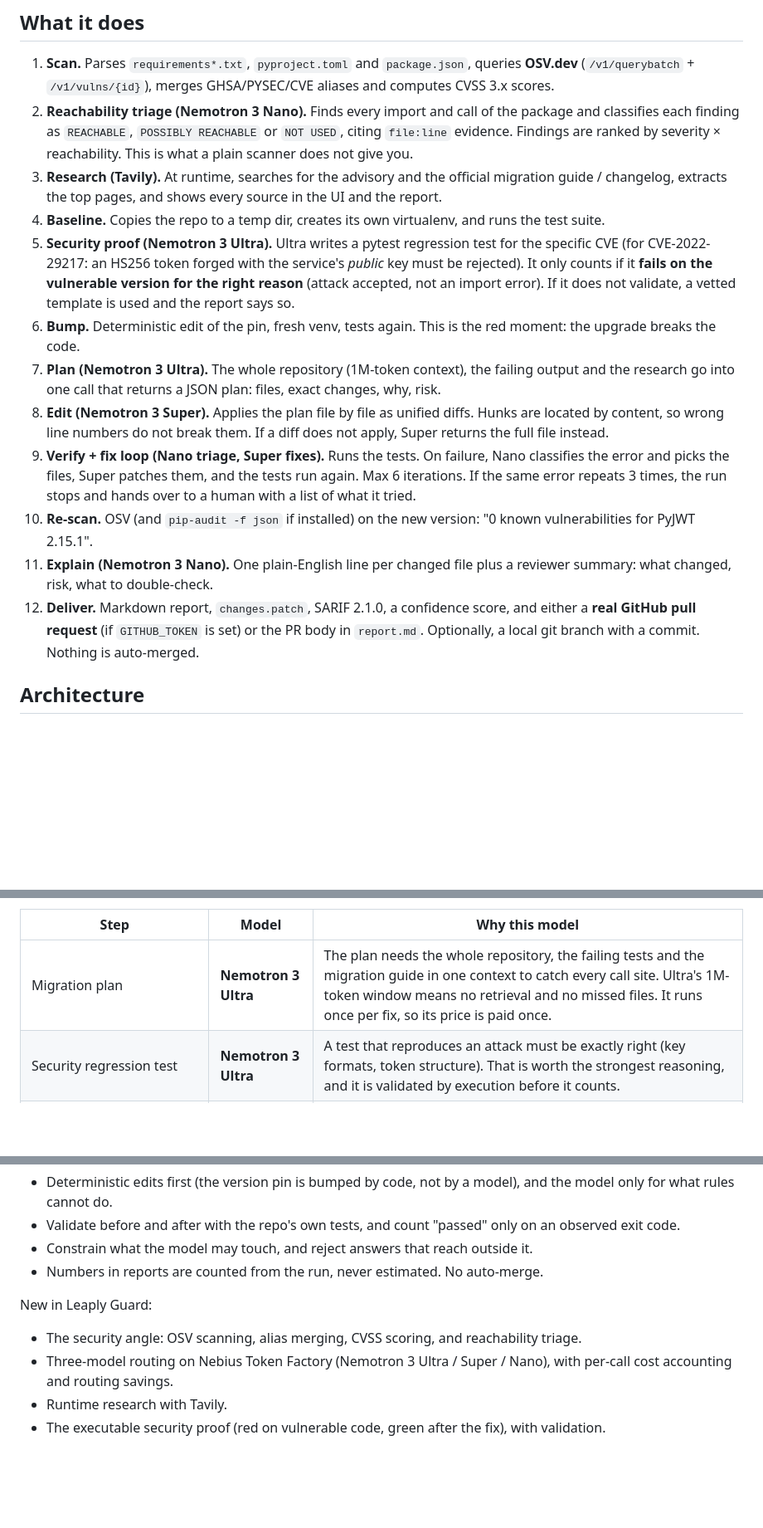
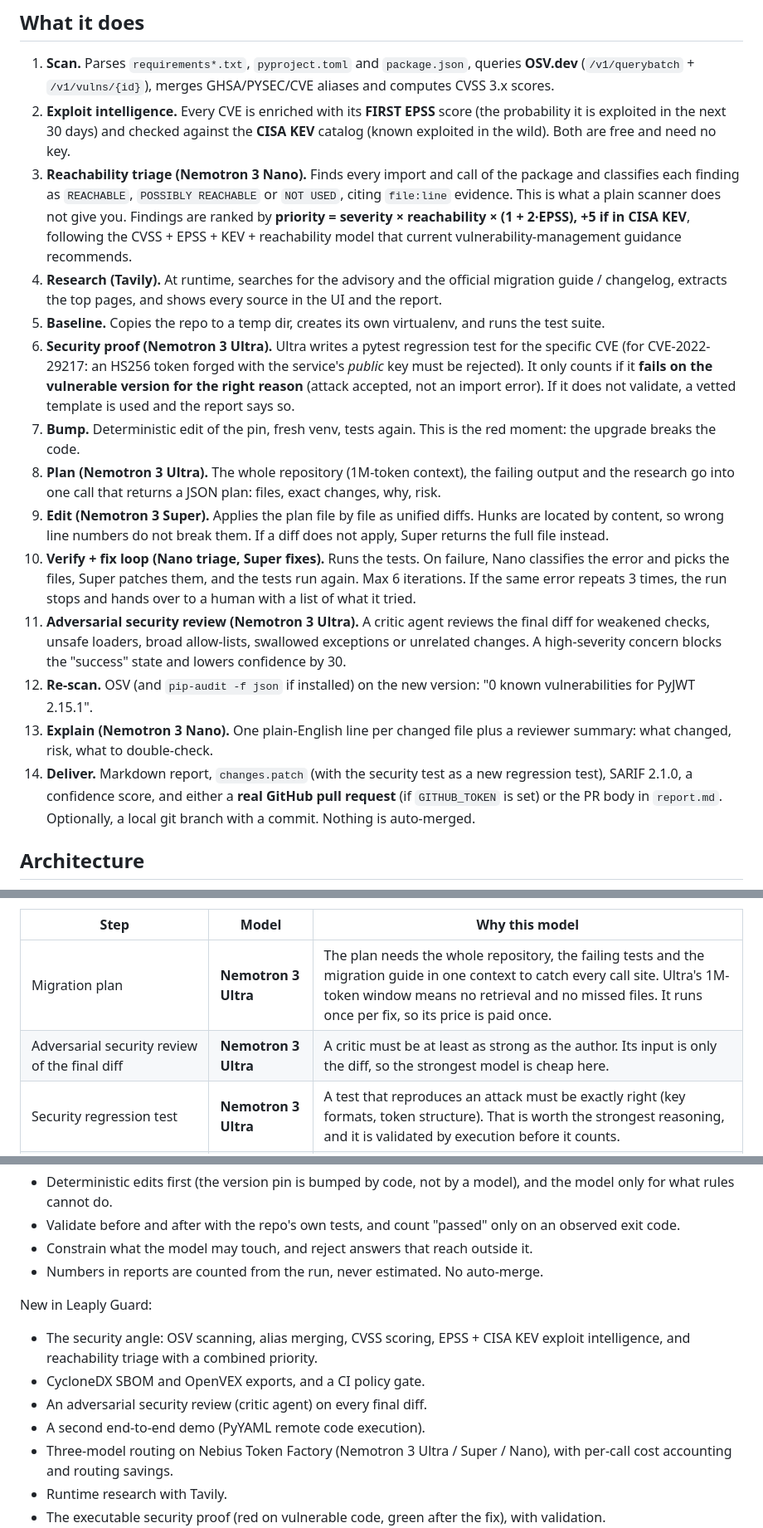
Before and after one commit to parthksingh1/leapy_guard, a Markdown page: README.md, 3 parts joined by grey strips. Shown at 83% size. GitHub-like rendering; blank space fills up the shorter version.

Commit message:
README: exploit intel, SBOM/VEX, CI gate, critic review, second preset

```diff
--- a/README.md
+++ b/README.md
@@ -17,17 +17,19 @@ Bump PRs that only change a version are easy. The ones that sit open are the **b
 ## What it does
 
 1. **Scan.** Parses `requirements*.txt`, `pyproject.toml` and `package.json`, queries **OSV.dev** (`/v1/querybatch` + `/v1/vulns/{id}`), merges GHSA/PYSEC/CVE aliases and computes CVSS 3.x scores.
-2. **Reachability triage (Nemotron 3 Nano).** Finds every import and call of the package and classifies each finding as `REACHABLE`, `POSSIBLY REACHABLE` or `NOT USED`, citing `file:line` evidence. Findings are ranked by severity × reachability. This is what a plain scanner does not give you.
-3. **Research (Tavily).** At runtime, searches for the advisory and the official migration guide / changelog, extracts the top pages, and shows every source in the UI and the report.
-4. **Baseline.** Copies the repo to a temp dir, creates its own virtualenv, and runs the test suite.
-5. **Security proof (Nemotron 3 Ultra).** Ultra writes a pytest regression test for the specific CVE (for CVE-2022-29217: an HS256 token forged with the service's *public* key must be rejected). It only counts if it **fails on the vulnerable version for the right reason** (attack accepted, not an import error). If it does not validate, a vetted template is used and the report says so.
-6. **Bump.** Deterministic edit of the pin, fresh venv, tests again. This is the red moment: the upgrade breaks the code.
-7. **Plan (Nemotron 3 Ultra).** The whole repository (1M-token context), the failing output and the research go into one call that returns a JSON plan: files, exact changes, why, risk.
-8. **Edit (Nemotron 3 Super).** Applies the plan file by file as unified diffs. Hunks are located by content, so wrong line numbers do not break them. If a diff does not apply, Super returns the full file instead.
-9. **Verify + fix loop (Nano triage, Super fixes).** Runs the tests. On failure, Nano classifies the error and picks the files, Super patches them, and the tests run again. Max 6 iterations. If the same error repeats 3 times, the run stops and hands over to a human with a list of what it tried.
-10. **Re-scan.** OSV (and `pip-audit -f json` if installed) on the new version: "0 known vulnerabilities for PyJWT 2.15.1".
-11. **Explain (Nemotron 3 Nano).** One plain-English line per changed file plus a reviewer summary: what changed, risk, what to double-check.
-12. **Deliver.** Markdown report, `changes.patch`, SARIF 2.1.0, a confidence score, and either a **real GitHub pull request** (if `GITHUB_TOKEN` is set) or the PR body in `report.md`. Optionally, a local git branch with a commit. Nothing is auto-merged.
+2. **Exploit intelligence.** Every CVE is enriched with its **FIRST EPSS** score (the probability it is exploited in the next 30 days) and checked against the **CISA KEV** catalog (known exploited in the wild). Both are free and need no key.
+3. **Reachability triage (Nemotron 3 Nano).** Finds every import and call of the package and classifies each finding as `REACHABLE`, `POSSIBLY REACHABLE` or `NOT USED`, citing `file:line` evidence. This is what a plain scanner does not give you. Findings are ranked by **priority = severity × reachability × (1 + 2·EPSS), +5 if in CISA KEV**, following the CVSS + EPSS + KEV + reachability model that current vulnerability-management guidance recommends.
+4. **Research (Tavily).** At runtime, searches for the advisory and the official migration guide / changelog, extracts the top pages, and shows every source in the UI and the report.
+5. **Baseline.** Copies the repo to a temp dir, creates its own virtualenv, and runs the test suite.
+6. **Security proof (Nemotron 3 Ultra).** Ultra writes a pytest regression test for the specific CVE (for CVE-2022-29217: an HS256 token forged with the service's *public* key must be rejected). It only counts if it **fails on the vulnerable version for the right reason** (attack accepted, not an import error). If it does not validate, a vetted template is used and the report says so.
+7. **Bump.** Deterministic edit of the pin, fresh venv, tests again. This is the red moment: the upgrade breaks the code.
+8. **Plan (Nemotron 3 Ultra).** The whole repository (1M-token context), the failing output and the research go into one call that returns a JSON plan: files, exact changes, why, risk.
+9. **Edit (Nemotron 3 Super).** Applies the plan file by file as unified diffs. Hunks are located by content, so wrong line numbers do not break them. If a diff does not apply, Super returns the full file instead.
+10. **Verify + fix loop (Nano triage, Super fixes).** Runs the tests. On failure, Nano classifies the error and picks the files, Super patches them, and the tests run again. Max 6 iterations. If the same error repeats 3 times, the run stops and hands over to a human with a list of what it tried.
+11. **Adversarial security review (Nemotron 3 Ultra).** A critic agent reviews the final diff for weakened checks, unsafe loaders, broad allow-lists, swallowed exceptions or unrelated changes. A high-severity concern blocks the "success" state and lowers confidence by 30.
+12. **Re-scan.** OSV (and `pip-audit -f json` if installed) on the new version: "0 known vulnerabilities for PyJWT 2.15.1".
+13. **Explain (Nemotron 3 Nano).** One plain-English line per changed file plus a reviewer summary: what changed, risk, what to double-check.
+15. **Deliver.** Markdown report, `changes.patch` (with the security test as a new regression test), SARIF 2.1.0, a confidence score, and either a **real GitHub pull request** (if `GITHUB_TOKEN` is set) or the PR body in `report.md`. Optionally, a local git branch with a commit. Nothing is auto-merged.
 
 ## Architecture
 
@@ -69,6 +74,7 @@ All model calls go through the OpenAI Python client pointed at Token Factory (`h
 | Step | Model | Why this model |
 |---|---|---|
 | Migration plan | **Nemotron 3 Ultra** | The plan needs the whole repository, the failing tests and the migration guide in one context to catch every call site. Ultra's 1M-token window means no retrieval and no missed files. It runs once per fix, so its price is paid once. |
+| Adversarial security review of the final diff | **Nemotron 3 Ultra** | A critic must be at least as strong as the author. Its input is only the diff, so the strongest model is cheap here. |
 | Security regression test | **Nemotron 3 Ultra** | A test that reproduces an attack must be exactly right (key formats, token structure). That is worth the strongest reasoning, and it is validated by execution before it counts. |
 | File edits, test fixes | **Nemotron 3 Super** | Many small, focused calls (one file at a time), with code quality close to Ultra at about a third of the price. |
 | Reachability, failure triage, per-file explanations, reviewer summary | **Nemotron 3 Nano** | Classification and short summaries: high volume, low difficulty. Nano is about 16× cheaper than Ultra on input. |
@@ -221,7 +248,10 @@ Carried over as **ideas** (no code was copied; Leaply is TypeScript, Leaply Guar
 - Numbers in reports are counted from the run, never estimated. No auto-merge.
 
 New in Leaply Guard:
-- The security angle: OSV scanning, alias merging, CVSS scoring, and reachability triage.
+- The security angle: OSV scanning, alias merging, CVSS scoring, EPSS + CISA KEV exploit intelligence, and reachability triage with a combined priority.
+- CycloneDX SBOM and OpenVEX exports, and a CI policy gate.
+- An adversarial security review (critic agent) on every final diff.
+- A second end-to-end demo (PyYAML remote code execution).
 - Three-model routing on Nebius Token Factory (Nemotron 3 Ultra / Super / Nano), with per-call cost accounting and routing savings.
 - Runtime research with Tavily.
 - The executable security proof (red on vulnerable code, green after the fix), with validation.
```
Also changed, not shown: other parts of README.md (+35 -8 lines).
